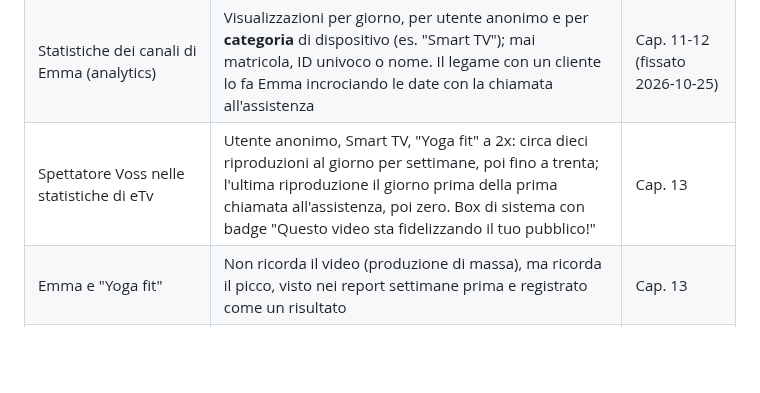
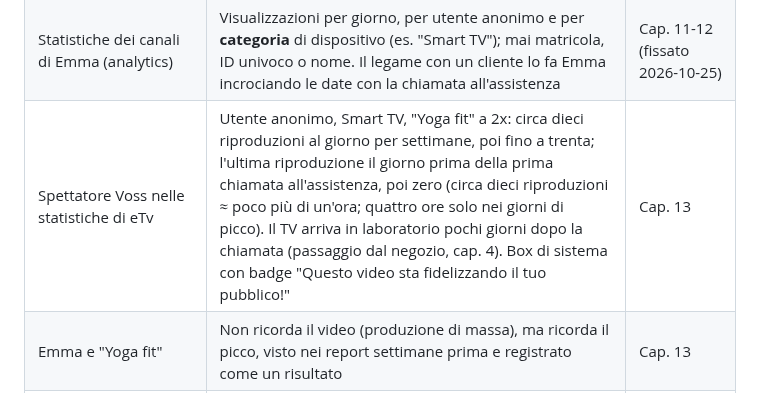
Before and after one commit to simonediroma/mantra-prompting, a Markdown page: book-memory.md, the part around the change. Drawn GitHub-style; blank space fills up the shorter version.

```diff
--- a/book-memory.md
+++ b/book-memory.md
@@ -204,7 +204,7 @@ La pianificazione completa dei capitoli 1-26 è in `outline.md`; qui viene aggiu
 | Sito del giradischi di Tom | Progetto open source; Emma lo trova da organigramma → pagina di presentazione aziendale di Tom (compilata anni prima, mai aggiornata, link ai profili esterni) → LinkedIn, unico progetto personale; forum di anni con audiofili quasi tutti scandinavi; nei post recenti Tom non scrive più di ascoltare; nessun titolo di brano citato | Cap. 12 |
 | Pagina di presentazione aziendale di Tom | Raggiungibile dall'organigramma; compilata anni prima e mai aggiornata; due righe sul ruolo, link ai profili esterni (LinkedIn) | Cap. 12 |
 | Statistiche dei canali di Emma (analytics) | Visualizzazioni per giorno, per utente anonimo e per **categoria** di dispositivo (es. "Smart TV"); mai matricola, ID univoco o nome. Il legame con un cliente lo fa Emma incrociando le date con la chiamata all'assistenza | Cap. 11-12 (fissato 2026-10-25) |
-| Spettatore Voss nelle statistiche di eTv | Utente anonimo, Smart TV, "Yoga fit" a 2x: circa dieci riproduzioni al giorno per settimane, poi fino a trenta; l'ultima riproduzione il giorno prima della prima chiamata all'assistenza, poi zero. Box di sistema con badge "Questo video sta fidelizzando il tuo pubblico!" | Cap. 13 |
+| Spettatore Voss nelle statistiche di eTv | Utente anonimo, Smart TV, "Yoga fit" a 2x: circa dieci riproduzioni al giorno per settimane, poi fino a trenta; l'ultima riproduzione il giorno prima della prima chiamata all'assistenza, poi zero (circa dieci riproduzioni ≈ poco più di un'ora; quattro ore solo nei giorni di picco). Il TV arriva in laboratorio pochi giorni dopo la chiamata (passaggio dal negozio, cap. 4). Box di sistema con badge "Questo video sta fidelizzando il tuo pubblico!" | Cap. 13 |
 | Emma e "Yoga fit" | Non ricorda il video (produzione di massa), ma ricorda il picco, visto nei report settimane prima e registrato come un risultato | Cap. 13 |
 | Mattina G24 (Emma) | Alle dieci passate il processo del mattino non è ancora partito: prima volta che i topic restano non scremati | Cap. 13 |
 
```
Also changed, not shown: chapters/13-la-correlazione.md (+16 -4 lines).
